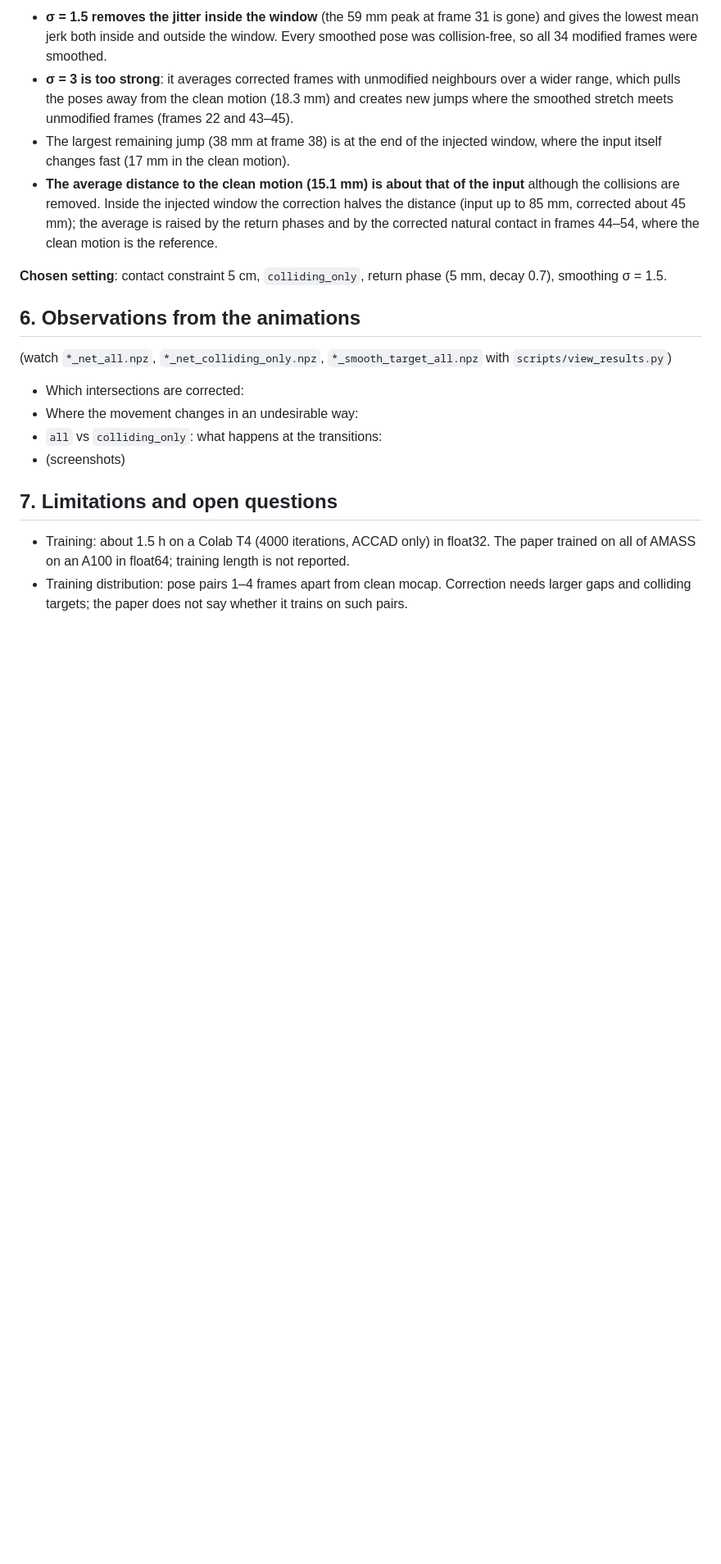
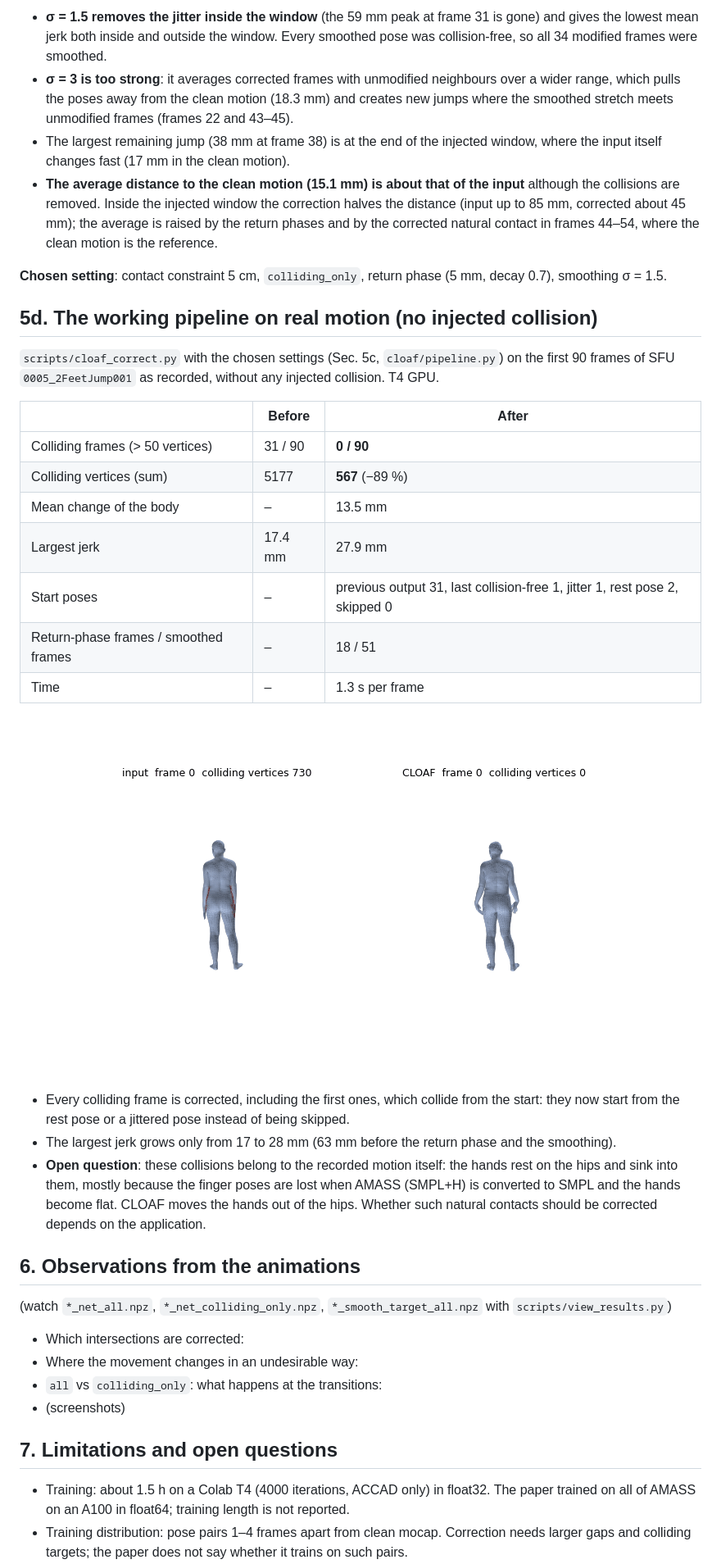
Before and after one commit to arhannlp/cloaf_impl, a Markdown page: docs/report_template.md, the part around the change. Shown at 82% size. Rendered like a GitHub page; pictures changed too: docs/figures/natural_jump_frame0.png (added); blank space fills up the shorter version.

Commit message:
Working pipeline on real motion in the report (31 -> 0 colliding frames); GIF front view
- report 5d: cloaf_correct.py on an unmodified SFU sequence, frame-0 figure
- render_gif: front view by default, --azim / --elev options

Co-Authored-By: Claude Opus 5.5 <noreply@anthropic.com>
Claude-Session: https://claude.ai/code/session_01A7xN5gMCvcDVWEGtnWGLdo

```diff
--- a/docs/report_template.md
+++ b/docs/report_template.md
@@ -210,6 +210,26 @@ What the per-frame view shows:
 
 **Chosen setting**: contact constraint 5 cm, `colliding_only`, return phase (5 mm, decay 0.7), smoothing σ = 1.5.
 
+## 5d. The working pipeline on real motion (no injected collision)
+
+`scripts/cloaf_correct.py` with the chosen settings (Sec. 5c, `cloaf/pipeline.py`) on the first 90 frames of SFU `0005_2FeetJump001` as recorded, without any injected collision. T4 GPU.
+
+| | Before | After |
+|---|---|---|
+| Colliding frames (> 50 vertices) | 31 / 90 | **0 / 90** |
+| Colliding vertices (sum) | 5177 | **567** (−89 %) |
+| Mean change of the body | – | 13.5 mm |
+| Largest jerk | 17.4 mm | 27.9 mm |
+| Start poses | – | previous output 31, last collision-free 1, jitter 1, rest pose 2, skipped 0 |
+| Return-phase frames / smoothed frames | – | 18 / 51 |
+| Time | – | 1.3 s per frame |
+
+![Frame 0: input (hands inside the hips, 730 colliding vertices) and CLOAF output (0)](figures/natural_jump_frame0.png)
+
+- Every colliding frame is corrected, including the first ones, which collide from the start: they now start from the rest pose or a jittered pose instead of being skipped.
+- The largest jerk grows only from 17 to 28 mm (63 mm before the return phase and the smoothing).
+- **Open question**: these collisions belong to the recorded motion itself: the hands rest on the hips and sink into them, mostly because the finger poses are lost when AMASS (SMPL+H) is converted to SMPL and the hands become flat. CLOAF moves the hands out of the hips. Whether such natural contacts should be corrected depends on the application.
+
 ## 6. Observations from the animations
 
 (watch `*_net_all.npz`, `*_net_colliding_only.npz`, `*_smooth_target_all.npz` with `scripts/view_results.py`)
```
Also changed, not shown: 1 other file.
